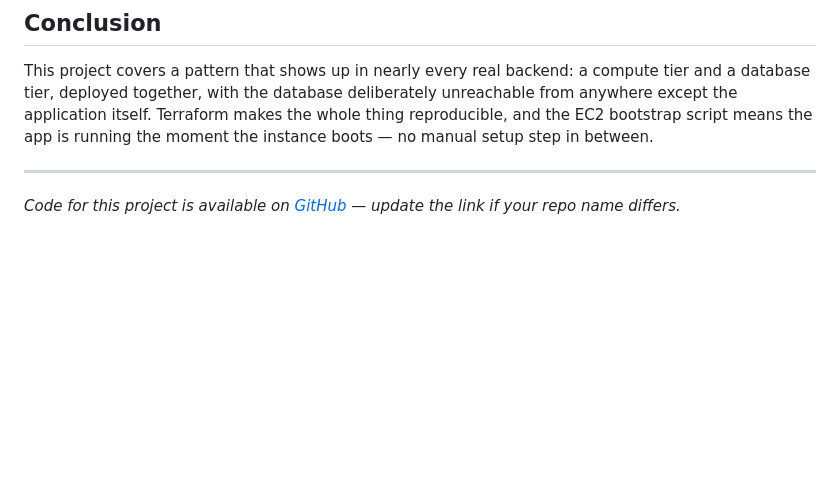
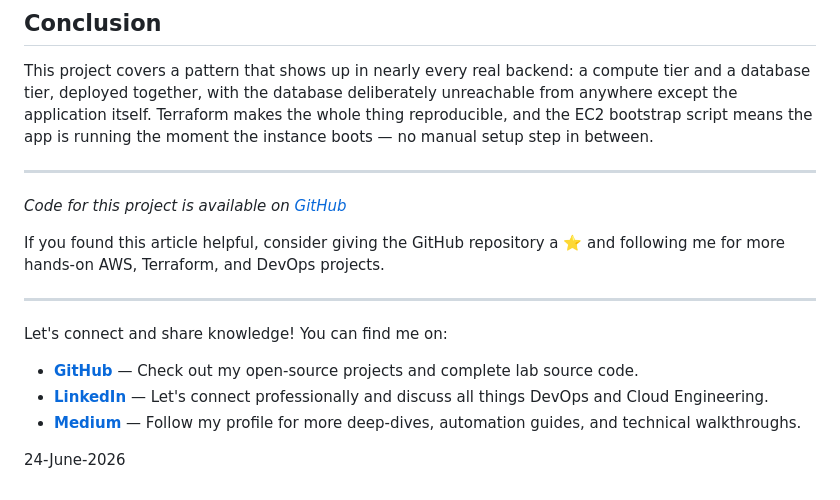
Before and after one commit to bilalamjad-devops/terraform-aws-ec2-rds, a Markdown page: README.md, the part around the change. Rendered like a GitHub page; blank space fills up the shorter version.

```diff
--- a/README.md
+++ b/README.md
@@ -202,4 +202,16 @@ This project covers a pattern that shows up in nearly every real backend: a comp
 
 ---
 
-*Code for this project is available on [GitHub](https://github.com/bilalamjad-devops/terraform-aws-ec2-rds) — update the link if your repo name differs.*
+*Code for this project is available on [GitHub](https://github.com/bilalamjad-devops/terraform-aws-ec2-rds)*
+
+If you found this article helpful, consider giving the GitHub repository a ⭐ and following me for more hands-on AWS, Terraform, and DevOps projects.
+
+---
+
+Let's connect and share knowledge! You can find me on:
+
+* **[GitHub](https://github.com/bilalamjad-devops)** — Check out my open-source projects and complete lab source code.
+* **[LinkedIn](https://www.linkedin.com/in/bilalamjad-devops/)** — Let's connect professionally and discuss all things DevOps and Cloud Engineering.
+* **[Medium](https://medium.com/@bilalamjad-devops)** — Follow my profile for more deep-dives, automation guides, and technical walkthroughs.
+
+24-June-2026
```
